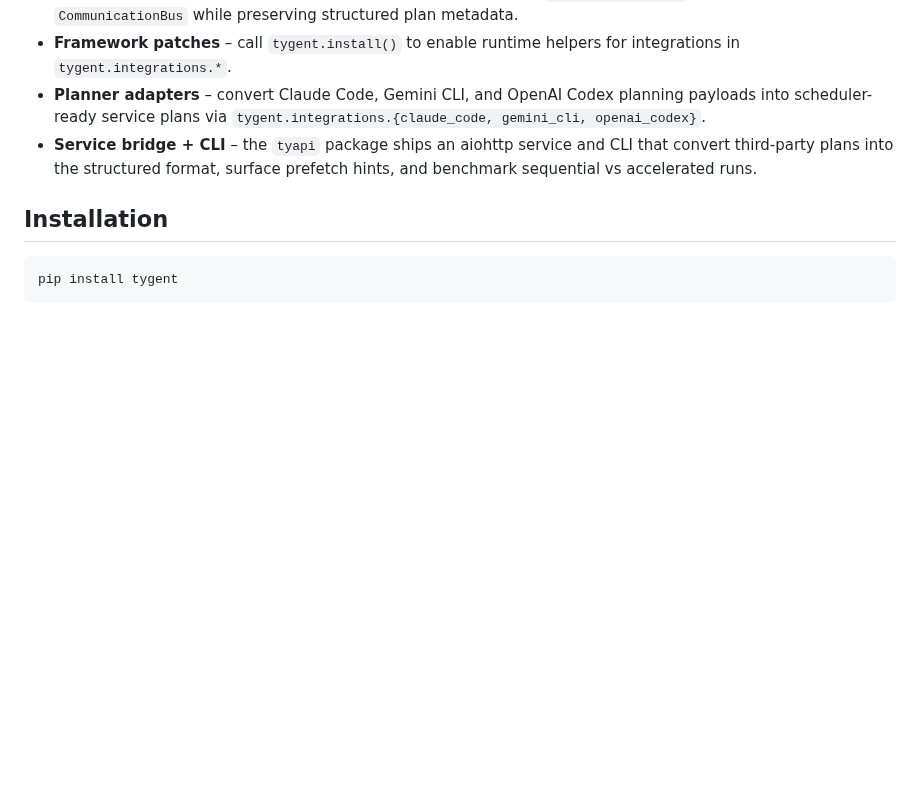
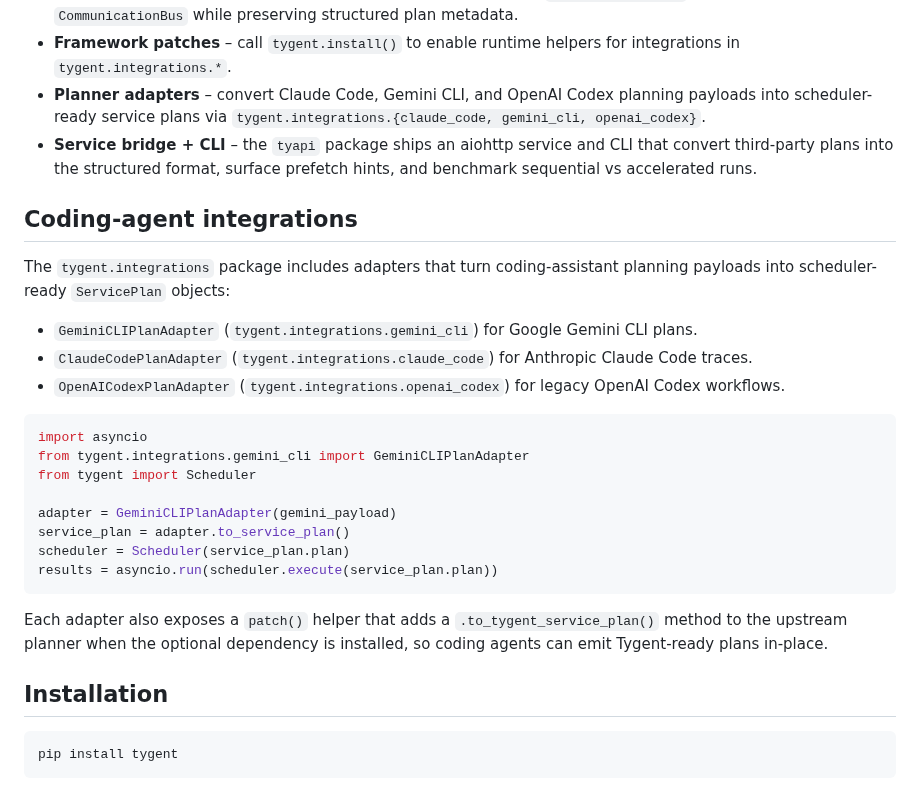
Before and after one commit to tygentai/tygent-py, a Markdown page: README.md, the part around the change. Rendered like a GitHub page; blank space fills up the shorter version.

Commit message:
Hook planning coding agents (#60)
* added extension for coding agents

* updated readme

---------

Co-authored-by: tygent0 <ketan@tygent.ai>

````diff
--- a/README.md
+++ b/README.md
@@ -15,6 +15,27 @@ Tygent reshapes unstructured LLM agent plans into structured execution blueprint
 - **Framework patches** – call `tygent.install()` to enable runtime helpers for integrations in `tygent.integrations.*`.
 - **Planner adapters** – convert Claude Code, Gemini CLI, and OpenAI Codex planning payloads into scheduler-ready service plans via `tygent.integrations.{claude_code, gemini_cli, openai_codex}`.
 - **Service bridge + CLI** – the `tyapi` package ships an aiohttp service and CLI that convert third-party plans into the structured format, surface prefetch hints, and benchmark sequential vs accelerated runs.
+
+## Coding-agent integrations
+
+The `tygent.integrations` package includes adapters that turn coding-assistant planning payloads into scheduler-ready `ServicePlan` objects:
+
+- `GeminiCLIPlanAdapter` (`tygent.integrations.gemini_cli`) for Google Gemini CLI plans.
+- `ClaudeCodePlanAdapter` (`tygent.integrations.claude_code`) for Anthropic Claude Code traces.
+- `OpenAICodexPlanAdapter` (`tygent.integrations.openai_codex`) for legacy OpenAI Codex workflows.
+
+```python
+import asyncio
+from tygent.integrations.gemini_cli import GeminiCLIPlanAdapter
+from tygent import Scheduler
+
+adapter = GeminiCLIPlanAdapter(gemini_payload)
+service_plan = adapter.to_service_plan()
+scheduler = Scheduler(service_plan.plan)
+results = asyncio.run(scheduler.execute(service_plan.plan))
+```
+
+Each adapter also exposes a `patch()` helper that adds a `.to_tygent_service_plan()` method to the upstream planner when the optional dependency is installed, so coding agents can emit Tygent-ready plans in-place.
 
 ## Installation
 
````
